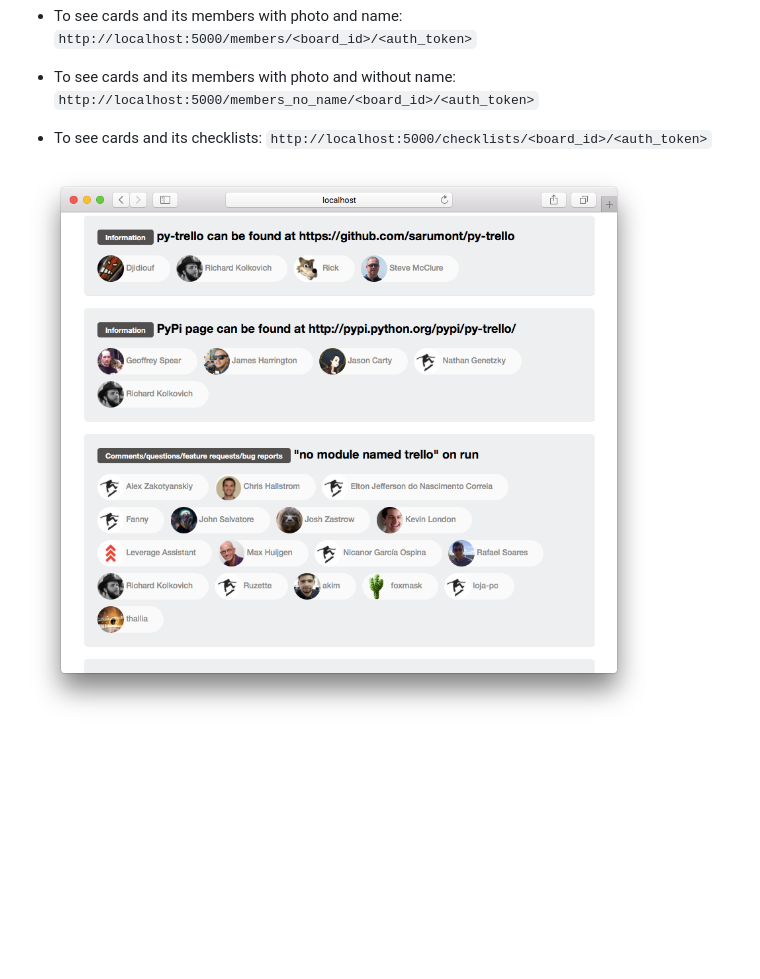
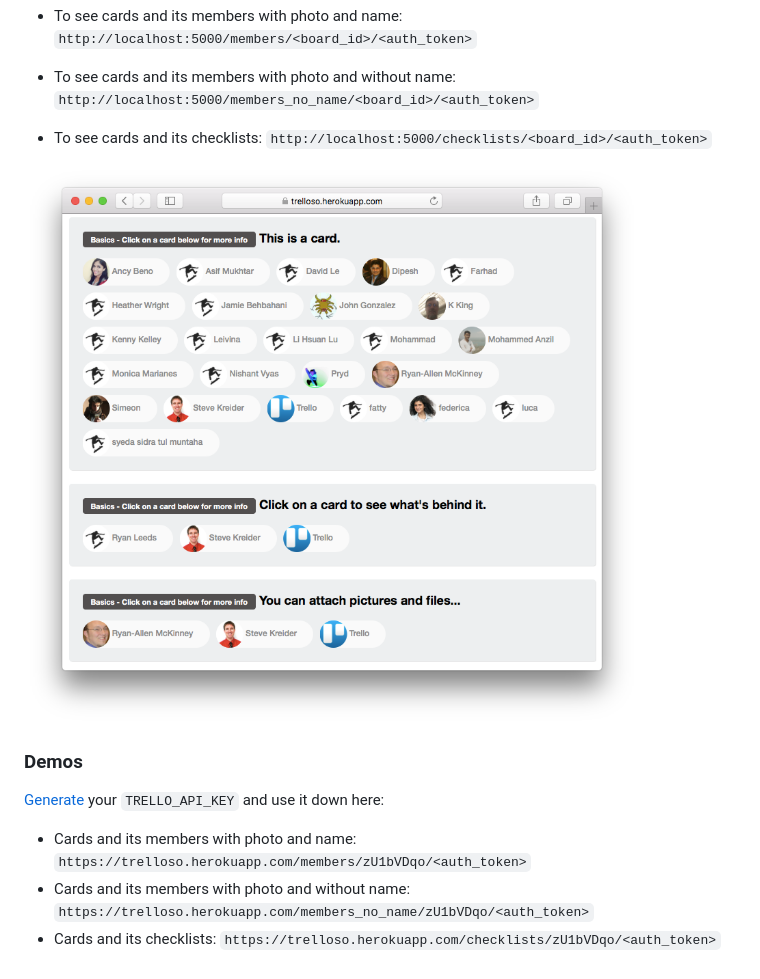
Before and after one commit to glaubermagal/trelloso, a Markdown page: README.md, the part around the change. GitHub-like rendering; pictures changed too: screenshot.png; blank space fills up the shorter version.

Commit message:
Improved the documentation with demos

```diff
--- a/README.md
+++ b/README.md
@@ -11,3 +11,12 @@ You will be redirected to an authorization page. To receive the `auth_token`, gr
 
 
 ![Screenshot](https://raw.githubusercontent.com/glaubermagal/trelloso/master/screenshot.png)
+
+
+### Demos
+
+[Generate](https://trello.com/app-key) your `TRELLO_API_KEY` and use it down here:
+
+- Cards and its members with photo and name: ``https://trelloso.herokuapp.com/members/zU1bVDqo/<auth_token>``
+- Cards and its members with photo and without name: ``https://trelloso.herokuapp.com/members_no_name/zU1bVDqo/<auth_token>``
+- Cards and its checklists: ``https://trelloso.herokuapp.com/checklists/zU1bVDqo/<auth_token>``
```
